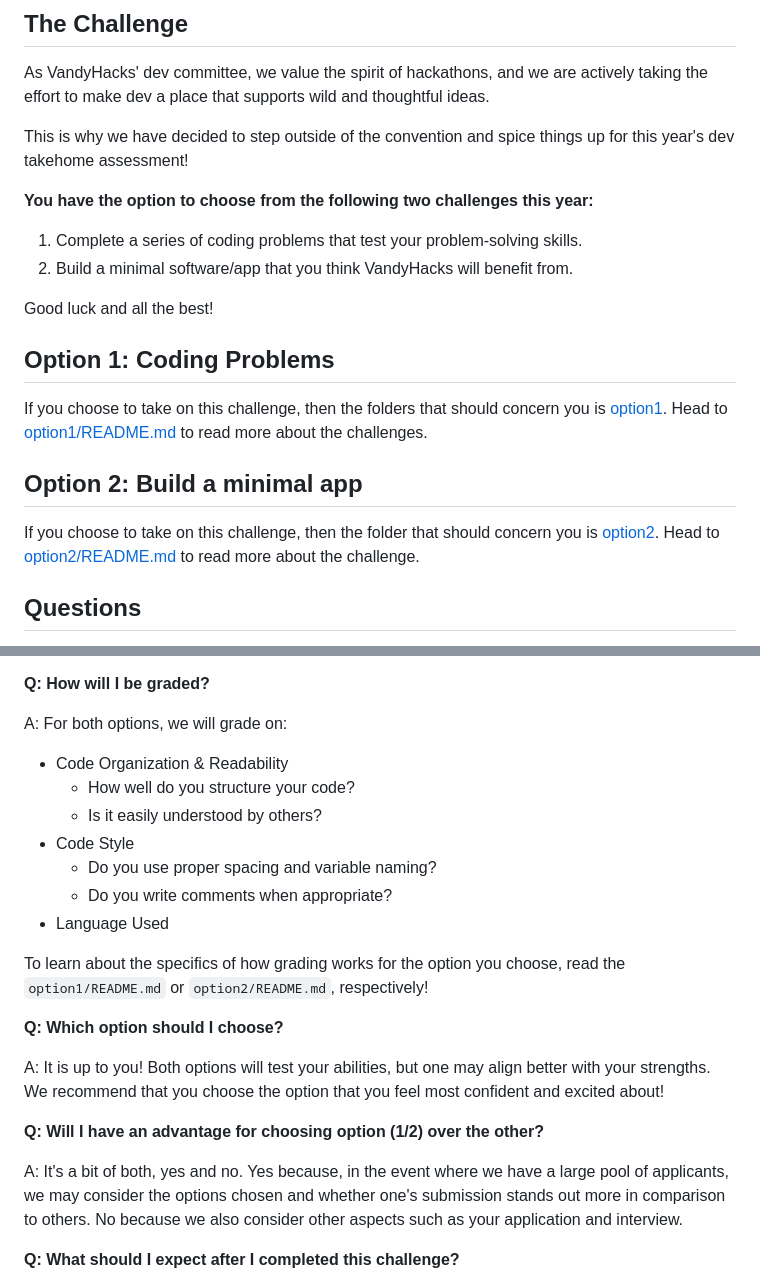
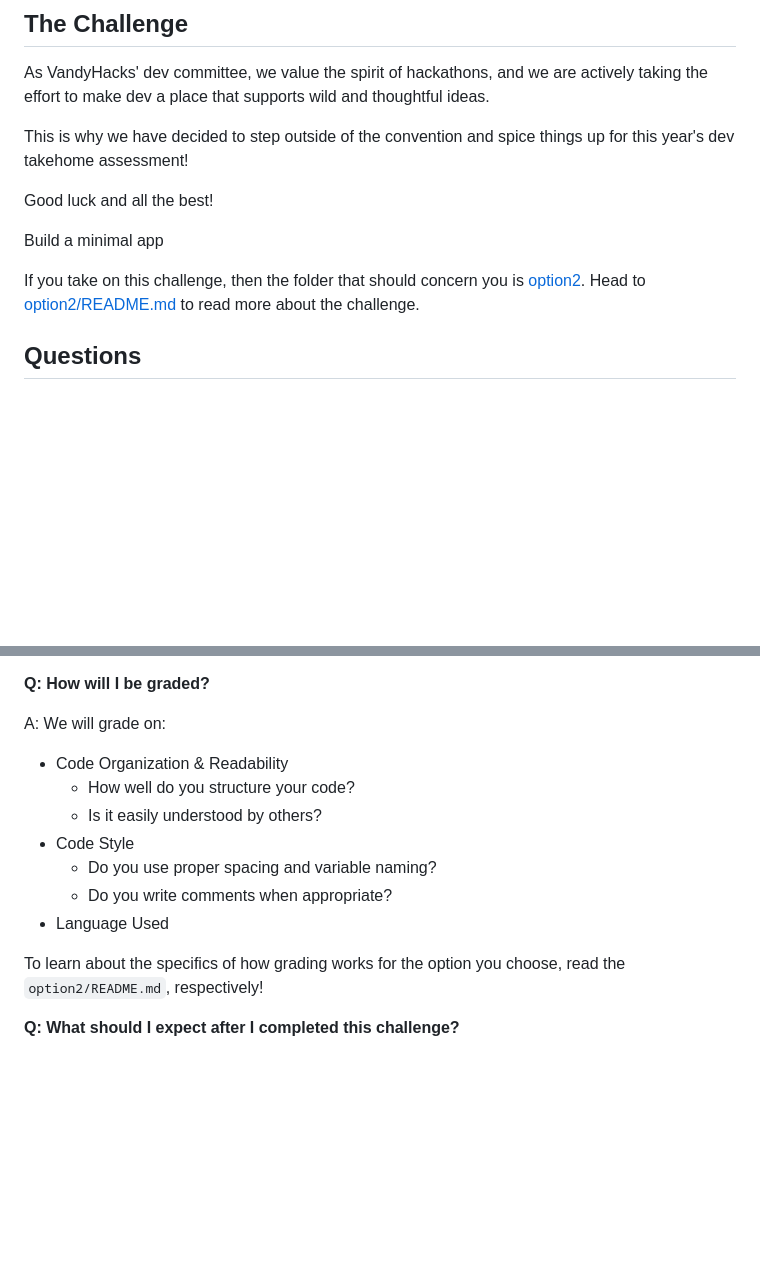
Before and after one commit to VandyHacks-Internal/dev-assessment-2025, a Markdown page: README.md, 2 parts joined by grey strips. GitHub-like rendering; blank space fills up the shorter version.

```diff
--- a/README.md
+++ b/README.md
@@ -14,20 +14,11 @@ As VandyHacks' dev committee, we value the spirit of hackathons, and we are acti
 
 This is why we have decided to step outside of the convention and spice things up for this year's dev takehome assessment!
 
-**You have the option to choose from the following two challenges this year:**
-
-1. Complete a series of coding problems that test your problem-solving skills.
-2. Build a minimal software/app that you think VandyHacks will benefit from.
-
 Good luck and all the best!
 
-## Option 1: Coding Problems
+Build a minimal app
 
-If you choose to take on this challenge, then the folders that should concern you is [option1](option1). Head to [option1/README.md](option1/README.md) to read more about the challenges.
-
-## Option 2: Build a minimal app
-
-If you choose to take on this challenge, then the folder that should concern you is [option2](option2). Head to [option2/README.md](option2/README.md) to read more about the challenge.
+If you take on this challenge, then the folder that should concern you is [option2](option2). Head to [option2/README.md](option2/README.md) to read more about the challenge.
 
 ## Questions
 
@@ -61,7 +52,7 @@ A: You can either go with the language you are most comfortable with, or take th
 
 **Q: How will I be graded?**
 
-A: For both options, we will grade on:
+A: We will grade on:
 
 -   Code Organization & Readability
     -   How well do you structure your code?
@@ -71,15 +62,8 @@ A: For both options, we will grade on:
     -   Do you write comments when appropriate?
 -   Language Used
 
-To learn about the specifics of how grading works for the option you choose, read the `option1/README.md` or `option2/README.md`, respectively!
+To learn about the specifics of how grading works for the option you choose, read the `option2/README.md`, respectively!
 
-**Q: Which option should I choose?**
-
-A: It is up to you! Both options will test your abilities, but one may align better with your strengths. We recommend that you choose the option that you feel most confident and excited about!
-
-**Q: Will I have an advantage for choosing option (1/2) over the other?**
-
-A: It's a bit of both, yes and no. Yes because, in the event where we have a large pool of applicants, we may consider the options chosen and whether one's submission stands out more in comparison to others. No because we also consider other aspects such as your application and interview.
 
 **Q: What should I expect after I completed this challenge?**
 
```
